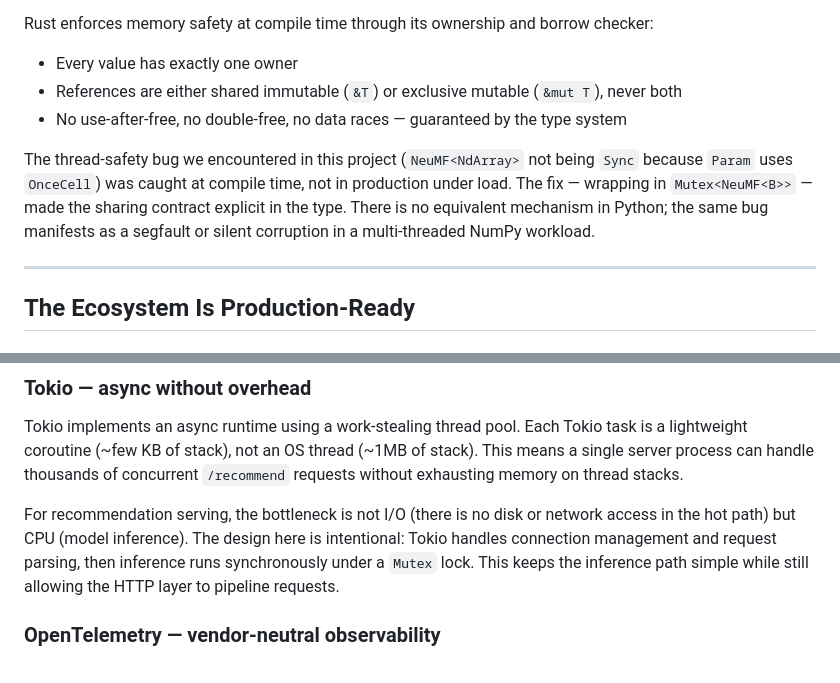
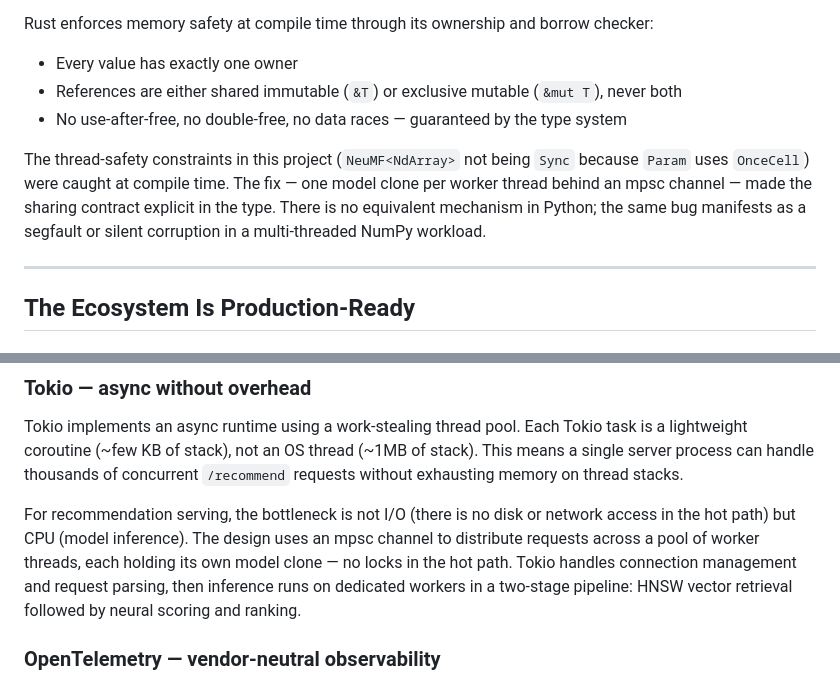
Before and after one commit to jaweed3/burn-recsys, a Markdown page: docs/why-rust.md, 2 parts joined by grey strips. Drawn GitHub-style.

Commit message:
docs: update why-rust docs

```diff
--- a/docs/why-rust.md
+++ b/docs/why-rust.md
@@ -33,7 +33,7 @@ Rust enforces memory safety at compile time through its ownership and borrow che
 - References are either shared immutable (`&T`) or exclusive mutable (`&mut T`), never both
 - No use-after-free, no double-free, no data races — guaranteed by the type system
 
-The thread-safety bug we encountered in this project (`NeuMF<NdArray>` not being `Sync` because `Param` uses `OnceCell`) was caught at compile time, not in production under load. The fix — wrapping in `Mutex<NeuMF<B>>` — made the sharing contract explicit in the type. There is no equivalent mechanism in Python; the same bug manifests as a segfault or silent corruption in a multi-threaded NumPy workload.
+The thread-safety constraints in this project (`NeuMF<NdArray>` not being `Sync` because `Param` uses `OnceCell`) were caught at compile time. The fix — one model clone per worker thread behind an mpsc channel — made the sharing contract explicit in the type. There is no equivalent mechanism in Python; the same bug manifests as a segfault or silent corruption in a multi-threaded NumPy workload.
 
 ---
 
@@ -66,7 +66,7 @@ More importantly, Polars memory consumption is predictable. Pandas is notorious
 
 Tokio implements an async runtime using a work-stealing thread pool. Each Tokio task is a lightweight coroutine (~few KB of stack), not an OS thread (~1MB of stack). This means a single server process can handle thousands of concurrent `/recommend` requests without exhausting memory on thread stacks.
 
-For recommendation serving, the bottleneck is not I/O (there is no disk or network access in the hot path) but CPU (model inference). The design here is intentional: Tokio handles connection management and request parsing, then inference runs synchronously under a `Mutex` lock. This keeps the inference path simple while still allowing the HTTP layer to pipeline requests.
+For recommendation serving, the bottleneck is not I/O (there is no disk or network access in the hot path) but CPU (model inference). The design uses an mpsc channel to distribute requests across a pool of worker threads, each holding its own model clone — no locks in the hot path. Tokio handles connection management and request parsing, then inference runs on dedicated workers in a two-stage pipeline: HNSW vector retrieval followed by neural scoring and ranking.
 
 ### OpenTelemetry — vendor-neutral observability
 
```
